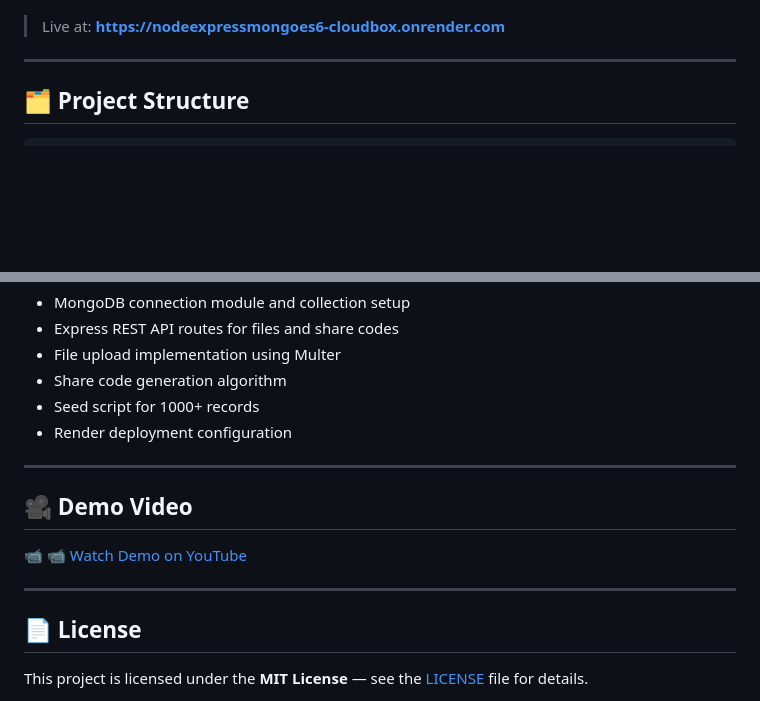
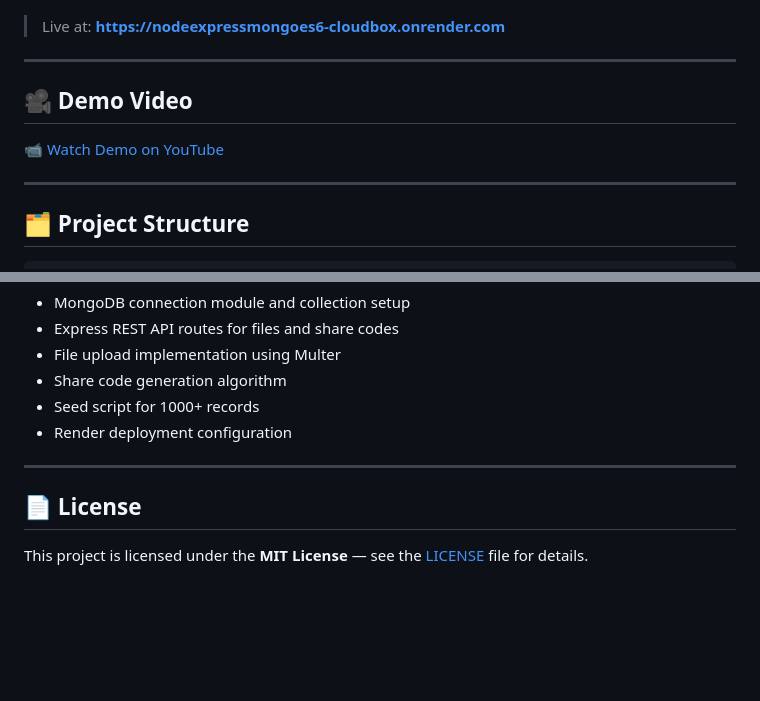
Before and after one commit to zhitengg7898-design/nodeExpressMongoES6_cloudBox, a Markdown page: README.md, 2 parts joined by grey strips. GitHub-like rendering; blank space fills up the shorter version.

Commit message:
Update README to include demo video link
Added a demo video section to the README and removed the previous demo video section.

```diff
--- a/README.md
+++ b/README.md
@@ -39,6 +39,12 @@ CloudBox is a full-stack file sharing platform built with Node.js, Express, Mong
 ![CloudBox Screenshot](frontend/images/screenshot.png)
 
 > Live at: **https://nodeexpressmongoes6-cloudbox.onrender.com**
+
+---
+
+## 🎥 Demo Video
+
+📹 [Watch Demo on YouTube](https://youtu.be/ktV9su4Brd8?si=Py8eplLhxuu1IOKz)
 
 ---
 
@@ -251,12 +257,6 @@ npm run format
 
 ---
 
-## 🎥 Demo Video
-
-📹 📹 [Watch Demo on YouTube](https://youtu.be/ktV9su4Brd8?si=Py8eplLhxuu1IOKz)
-
----
-
 ## 📄 License
 
 This project is licensed under the **MIT License** — see the [LICENSE](LICENSE) file for details.
```
